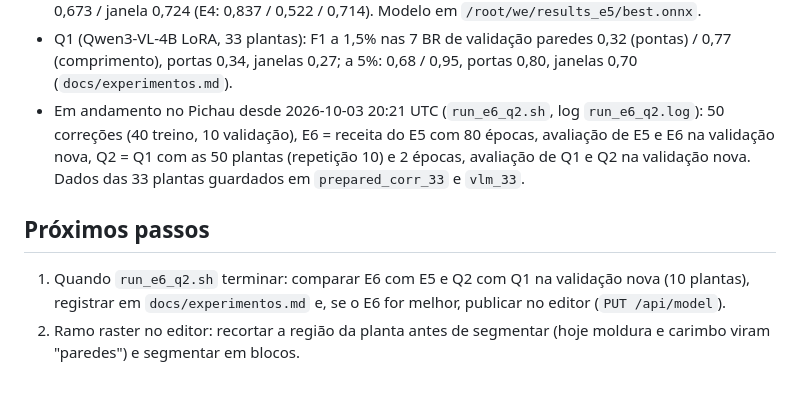
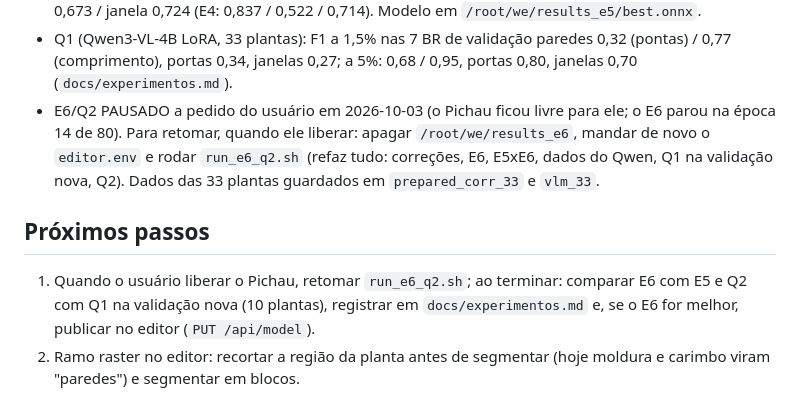
Before and after one commit to maxrosan/WallExtractor, a Markdown page: CLAUDE.md, the part around the change. Rendered like a GitHub page.

Commit message:
Docs: E6/Q2 paused, how to resume
Co-Authored-By: Claude Opus 5.5 <noreply@anthropic.com>

```diff
--- a/CLAUDE.md
+++ b/CLAUDE.md
@@ -196,15 +196,16 @@ consomem o mesmo JSON.
 - Q1 (Qwen3-VL-4B LoRA, 33 plantas): F1 a 1,5% nas 7 BR de validação
   paredes 0,32 (pontas) / 0,77 (comprimento), portas 0,34, janelas 0,27;
   a 5%: 0,68 / 0,95, portas 0,80, janelas 0,70 (`docs/experimentos.md`).
-- Em andamento no Pichau desde 2026-10-03 20:21 UTC (`run_e6_q2.sh`, log
-  `run_e6_q2.log`): 50 correções (40 treino, 10 validação), E6 = receita do
-  E5 com 80 épocas, avaliação de E5 e E6 na validação nova, Q2 = Q1 com as
-  50 plantas (repetição 10) e 2 épocas, avaliação de Q1 e Q2 na validação
-  nova. Dados das 33 plantas guardados em `prepared_corr_33` e `vlm_33`.
+- E6/Q2 PAUSADO a pedido do usuário em 2026-10-03 (o Pichau ficou livre para
+  ele; o E6 parou na época 14 de 80). Para retomar, quando ele liberar:
+  apagar `/root/we/results_e6`, mandar de novo o `editor.env` e rodar
+  `run_e6_q2.sh` (refaz tudo: correções, E6, E5xE6, dados do Qwen, Q1 na
+  validação nova, Q2). Dados das 33 plantas guardados em `prepared_corr_33`
+  e `vlm_33`.
 
 ## Próximos passos
 
-1. Quando `run_e6_q2.sh` terminar: comparar E6 com E5 e Q2 com Q1 na
+1. Quando o usuário liberar o Pichau, retomar `run_e6_q2.sh`; ao terminar: comparar E6 com E5 e Q2 com Q1 na
    validação nova (10 plantas), registrar em `docs/experimentos.md` e, se o
    E6 for melhor, publicar no editor (`PUT /api/model`).
 2. Ramo raster no editor: recortar a região da planta antes de segmentar
```
